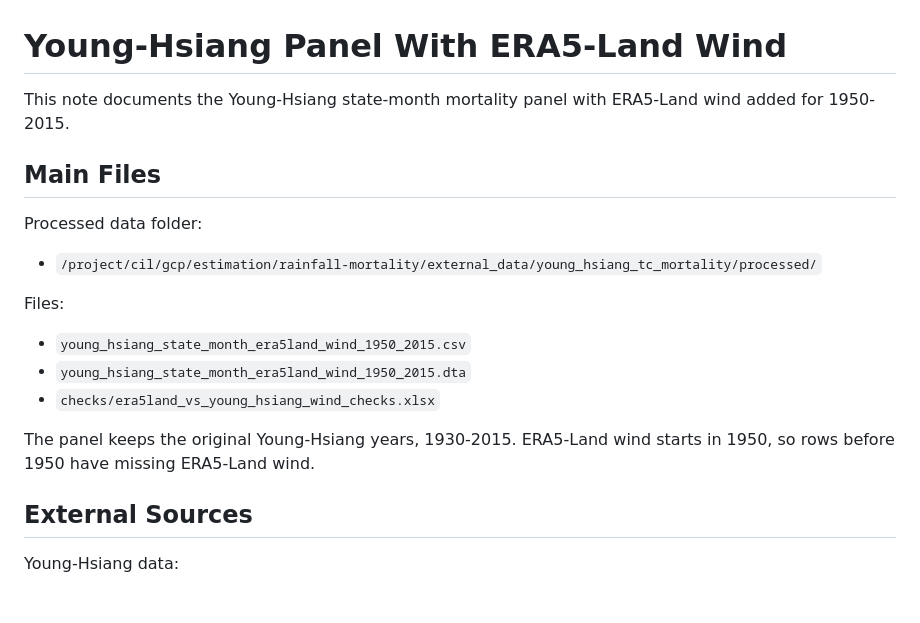
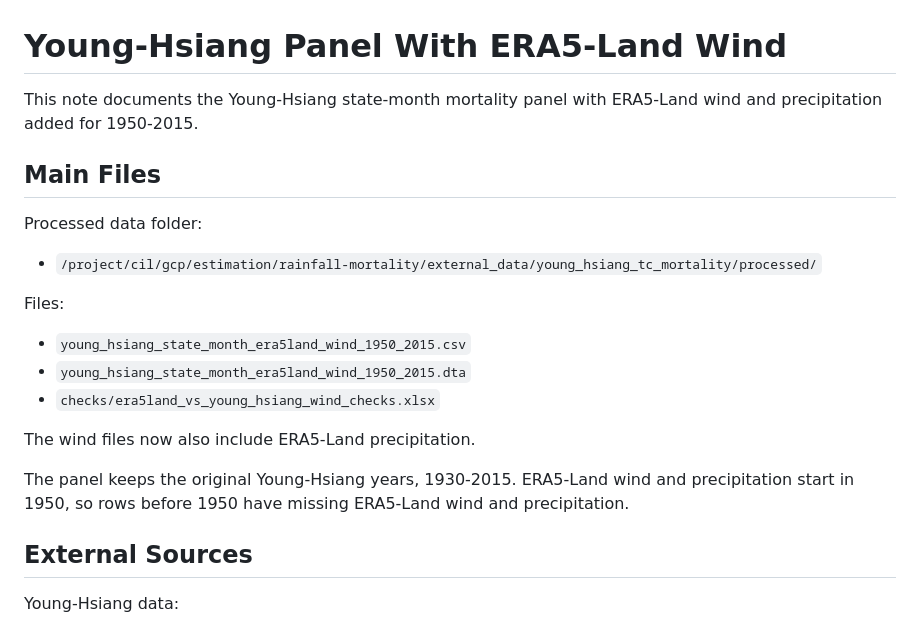
Before and after one commit to ClimateImpactLab/rainfall-mortality-2026, a Markdown page: 2_analysis/wind_tc_validation/README.md, the part around one of its changes. Rendered like a GitHub page; blank space fills up the shorter version.

```diff
--- a/2_analysis/wind_tc_validation/README.md
+++ b/2_analysis/wind_tc_validation/README.md
@@ -1,6 +1,6 @@
 # Young-Hsiang Panel With ERA5-Land Wind
 
-This note documents the Young-Hsiang state-month mortality panel with ERA5-Land wind added for 1950-2015.
+This note documents the Young-Hsiang state-month mortality panel with ERA5-Land wind and precipitation added for 1950-2015.
 
 ## Main Files
 
@@ -14,7 +14,9 @@ Files:
 - `young_hsiang_state_month_era5land_wind_1950_2015.dta`
 - `checks/era5land_vs_young_hsiang_wind_checks.xlsx`
 
-The panel keeps the original Young-Hsiang years, 1930-2015. ERA5-Land wind starts in 1950, so rows before 1950 have missing ERA5-Land wind.
+The wind files now also include ERA5-Land precipitation.
+
+The panel keeps the original Young-Hsiang years, 1930-2015. ERA5-Land wind and precipitation start in 1950, so rows before 1950 have missing ERA5-Land wind and precipitation.
 
 ## External Sources
 
```
Also changed, not shown: other parts of 2_analysis/wind_tc_validation/README.md (+22 -3 lines).
